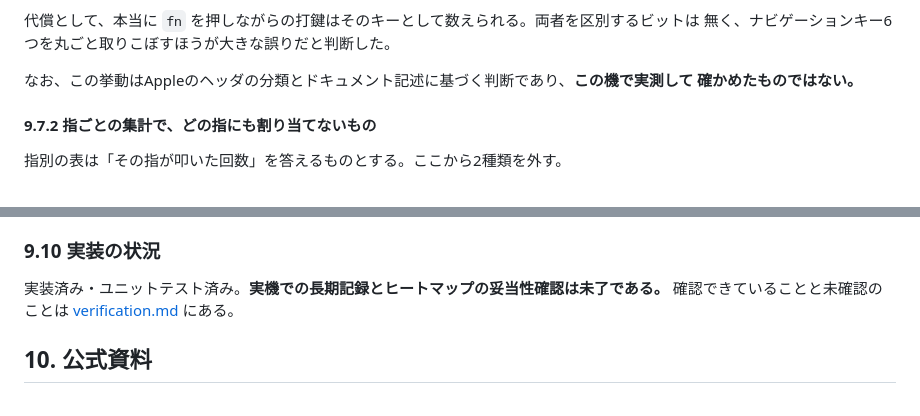
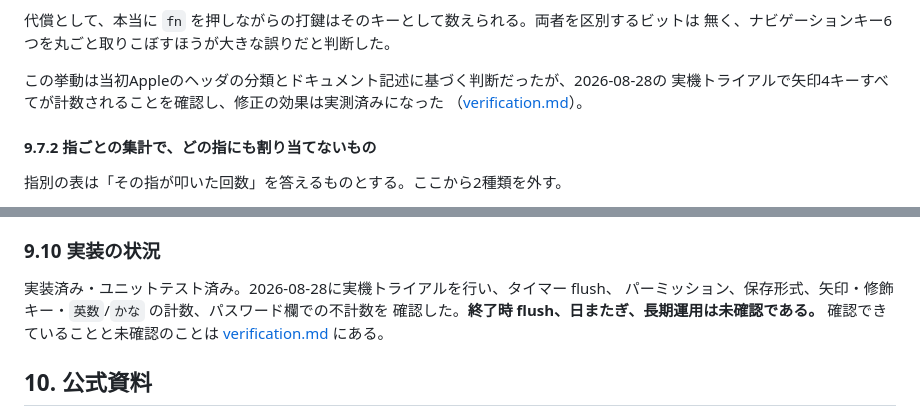
Before and after one commit to yuhkis/wkr-macos, a Markdown page: docs/design.md, 2 parts joined by grey strips. GitHub-like rendering.

```diff
--- a/docs/design.md
+++ b/docs/design.md
@@ -617,8 +617,9 @@ F1以降——のイベントすべてに、`fn` に触れたかどうかと無
 代償として、本当に `fn` を押しながらの打鍵はそのキーとして数えられる。両者を区別するビットは
 無く、ナビゲーションキー6つを丸ごと取りこぼすほうが大きな誤りだと判断した。
 
-なお、この挙動はAppleのヘッダの分類とドキュメント記述に基づく判断であり、**この機で実測して
-確かめたものではない。**
+この挙動は当初Appleのヘッダの分類とドキュメント記述に基づく判断だったが、2026-08-28の
+実機トライアルで矢印4キーすべてが計数されることを確認し、修正の効果は実測済みになった
+（[verification.md](./verification.md)）。
 
 #### 9.7.2 指ごとの集計で、どの指にも割り当てないもの
 
@@ -672,7 +673,9 @@ Vial自身がこの種のキーに名前を持たず16進で表示している
 
 ### 9.10 実装の状況
 
-実装済み・ユニットテスト済み。**実機での長期記録とヒートマップの妥当性確認は未了である。**
+実装済み・ユニットテスト済み。2026-08-28に実機トライアルを行い、タイマー flush、
+パーミッション、保存形式、矢印・修飾キー・`英数`/`かな` の計数、パスワード欄での不計数を
+確認した。**終了時 flush、日またぎ、長期運用は未確認である。**
 確認できていることと未確認のことは [verification.md](./verification.md) にある。
 
 ## 10. 公式資料
```
Also changed, not shown: docs/roadmap.md (+7 -6 lines), docs/verification.md (+40 -0 lines).
